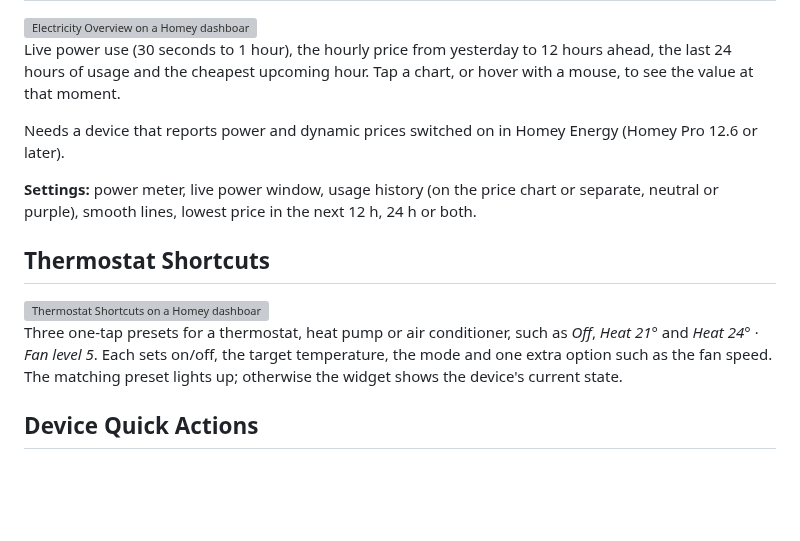
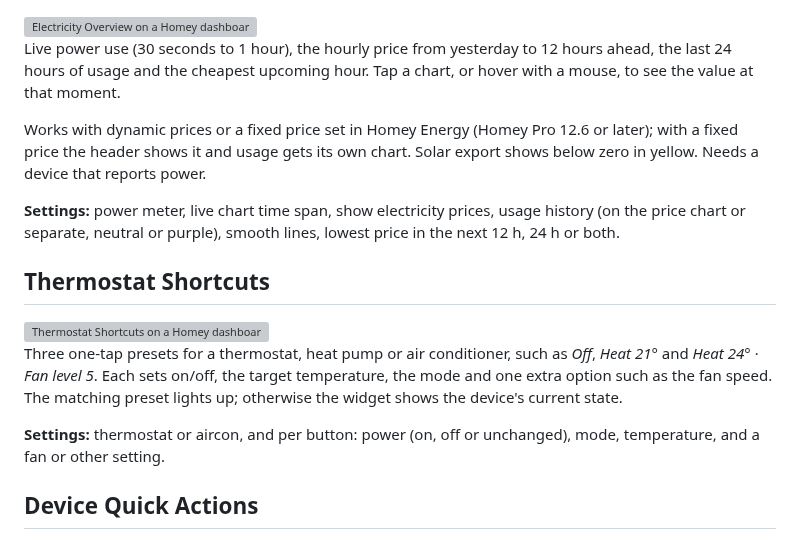
Before and after one commit to thomassidor/widgetkeeper, a Markdown page: README.md, the part around one of its changes. GitHub-like rendering; blank space fills up the shorter version; grey boxes are pictures that could not be loaded.

```diff
--- a/README.md
+++ b/README.md
@@ -53,14 +53,16 @@ Compact rows to switch flow variables on and off or change a number or text, wit
 
 Live power use (30 seconds to 1 hour), the hourly price from yesterday to 12 hours ahead, the last 24 hours of usage and the cheapest upcoming hour. Tap a chart, or hover with a mouse, to see the value at that moment.
 
-Needs a device that reports power and dynamic prices switched on in Homey Energy (Homey Pro 12.6 or later).
+Works with dynamic prices or a fixed price set in Homey Energy (Homey Pro 12.6 or later); with a fixed price the header shows it and usage gets its own chart. Solar export shows below zero in yellow. Needs a device that reports power.
 
-**Settings:** power meter, live power window, usage history (on the price chart or separate, neutral or purple), smooth lines, lowest price in the next 12 h, 24 h or both.
+**Settings:** power meter, live chart time span, show electricity prices, usage history (on the price chart or separate, neutral or purple), smooth lines, lowest price in the next 12 h, 24 h or both.
 
 ## Thermostat Shortcuts
 <img src="docs/screenshots/thermostat.png" alt="Thermostat Shortcuts on a Homey dashboard" width="358">
 
 Three one-tap presets for a thermostat, heat pump or air conditioner, such as *Off*, *Heat 21°* and *Heat 24° · Fan level 5*. Each sets on/off, the target temperature, the mode and one extra option such as the fan speed. The matching preset lights up; otherwise the widget shows the device's current state.
+
+**Settings:** thermostat or aircon, and per button: power (on, off or unchanged), mode, temperature, and a fan or other setting.
 
 ## Device Quick Actions
 <img src="docs/screenshots/quickactions.png" alt="Device Quick Actions on a Homey dashboard" width="358">
```
Also changed, not shown: other parts of README.md (+19 -4 lines), CHANGELOG.md (+12 -8 lines), CLAUDE.md (+2 -2 lines), docs/showcase/energy.png, docs/showcase/home.png, 2 other files.
